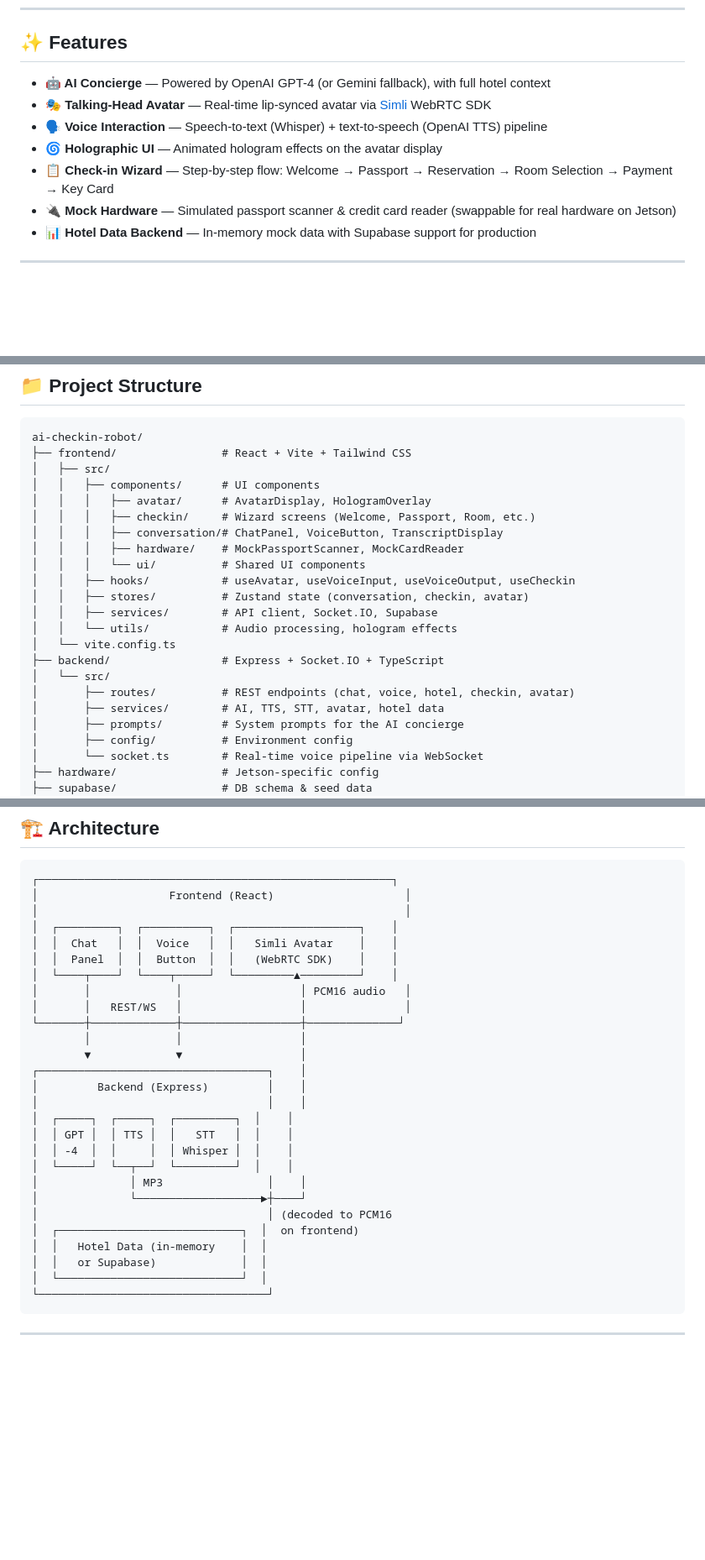
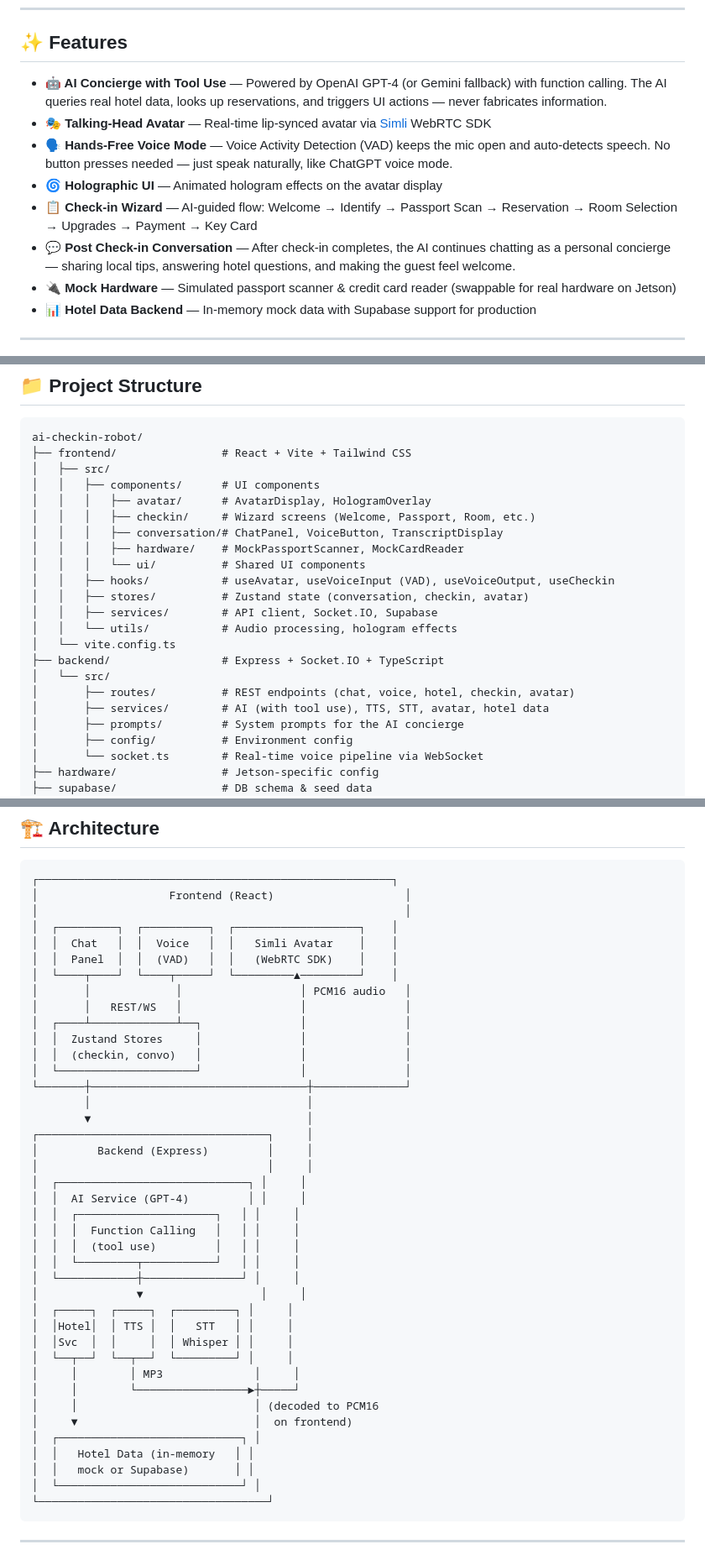
Before and after one commit to soongensayo/gedi-hotel-assistant, a Markdown page: README.md, 3 parts joined by grey strips. Shown at 84% size. Rendered like a GitHub page; blank space fills up the shorter version.

````diff
--- a/README.md
+++ b/README.md
@@ -10,11 +10,12 @@ A full-stack kiosk application featuring a **voice-interactive AI concierge** th
 
 ## ✨ Features
 
-- **🤖 AI Concierge** — Powered by OpenAI GPT-4 (or Gemini fallback), with full hotel context
+- **🤖 AI Concierge with Tool Use** — Powered by OpenAI GPT-4 (or Gemini fallback) with function calling. The AI queries real hotel data, looks up reservations, and triggers UI actions — never fabricates information.
 - **🎭 Talking-Head Avatar** — Real-time lip-synced avatar via [Simli](https://simli.com) WebRTC SDK
-- **🗣️ Voice Interaction** — Speech-to-text (Whisper) + text-to-speech (OpenAI TTS) pipeline
+- **🗣️ Hands-Free Voice Mode** — Voice Activity Detection (VAD) keeps the mic open and auto-detects speech. No button presses needed — just speak naturally, like ChatGPT voice mode.
 - **🌀 Holographic UI** — Animated hologram effects on the avatar display
-- **📋 Check-in Wizard** — Step-by-step flow: Welcome → Passport → Reservation → Room Selection → Payment → Key Card
+- **📋 Check-in Wizard** — AI-guided flow: Welcome → Identify → Passport Scan → Reservation → Room Selection → Upgrades → Payment → Key Card
+- **💬 Post Check-in Conversation** — After check-in completes, the AI continues chatting as a personal concierge — sharing local tips, answering hotel questions, and making the guest feel welcome.
 - **🔌 Mock Hardware** — Simulated passport scanner & credit card reader (swappable for real hardware on Jetson)
 - **📊 Hotel Data Backend** — In-memory mock data with Supabase support for production
 
@@ -32,7 +33,7 @@ ai-checkin-robot/
 │   │   │   ├── conversation/# ChatPanel, VoiceButton, TranscriptDisplay
 │   │   │   ├── hardware/    # MockPassportScanner, MockCardReader
 │   │   │   └── ui/          # Shared UI components
-│   │   ├── hooks/           # useAvatar, useVoiceInput, useVoiceOutput, useCheckin
+│   │   ├── hooks/           # useAvatar, useVoiceInput (VAD), useVoiceOutput, useCheckin
 │   │   ├── stores/          # Zustand state (conversation, checkin, avatar)
 │   │   ├── services/        # API client, Socket.IO, Supabase
 │   │   └── utils/           # Audio processing, hologram effects
@@ -40,7 +41,7 @@ ai-checkin-robot/
 ├── backend/                 # Express + Socket.IO + TypeScript
 │   └── src/
 │       ├── routes/          # REST endpoints (chat, voice, hotel, checkin, avatar)
-│       ├── services/        # AI, TTS, STT, avatar, hotel data
+│       ├── services/        # AI (with tool use), TTS, STT, avatar, hotel data
 │       ├── prompts/         # System prompts for the AI concierge
 │       ├── config/          # Environment config
 │       └── socket.ts        # Real-time voice pipeline via WebSocket
@@ -166,27 +205,40 @@ The app uses **in-memory mock data** by default — no database needed for devel
 │                                                        │
 │  ┌─────────┐  ┌──────────┐  ┌───────────────────┐    │
 │  │  Chat   │  │  Voice   │  │   Simli Avatar    │    │
-│  │  Panel  │  │  Button  │  │   (WebRTC SDK)    │    │
+│  │  Panel  │  │  (VAD)   │  │   (WebRTC SDK)    │    │
 │  └────┬────┘  └────┬─────┘  └─────────▲─────────┘    │
 │       │             │                  │ PCM16 audio   │
 │       │   REST/WS   │                  │               │
-└───────┼─────────────┼──────────────────┼──────────────┘
-        │             │                  │
-        ▼             ▼                  │
-┌───────────────────────────────────┐    │
-│         Backend (Express)         │    │
-│                                   │    │
-│  ┌─────┐  ┌─────┐  ┌─────────┐  │    │
-│  │ GPT │  │ TTS │  │   STT   │  │    │
-│  │ -4  │  │     │  │ Whisper │  │    │
-│  └─────┘  └──┬──┘  └─────────┘  │    │
-│              │ MP3                │    │
-│              └───────────────────►┼────┘
-│                                   │ (decoded to PCM16
-│  ┌────────────────────────────┐  │  on frontend)
-│  │   Hotel Data (in-memory    │  │
-│  │   or Supabase)             │  │
-│  └────────────────────────────┘  │
+│  ┌────┴─────────────┴──┐               │               │
+│  │  Zustand Stores     │               │               │
+│  │  (checkin, convo)   │               │               │
+│  └─────────────────────┘               │               │
+└───────┼─────────────────────────────────┼──────────────┘
+        │                                 │
+        ▼                                 │
+┌───────────────────────────────────┐     │
+│         Backend (Express)         │     │
+│                                   │     │
+│  ┌─────────────────────────────┐ │     │
+│  │  AI Service (GPT-4)         │ │     │
+│  │  ┌─────────────────────┐   │ │     │
+│  │  │  Function Calling   │   │ │     │
+│  │  │  (tool use)         │   │ │     │
+│  │  └─────────┬───────────┘   │ │     │
+│  └────────────┼───────────────┘ │     │
+│               ▼                  │     │
+│  ┌─────┐  ┌─────┐  ┌─────────┐ │     │
+│  │Hotel│  │ TTS │  │   STT   │ │     │
+│  │Svc  │  │     │  │ Whisper │ │     │
+│  └──┬──┘  └──┬──┘  └─────────┘ │     │
+│     │        │ MP3              │     │
+│     │        └─────────────────►┼─────┘
+│     │                           │ (decoded to PCM16
+│     ▼                           │  on frontend)
+│  ┌────────────────────────────┐ │
+│  │   Hotel Data (in-memory   │ │
+│  │   mock or Supabase)       │ │
+│  └────────────────────────────┘ │
 └───────────────────────────────────┘
 ```
 
````
Also changed, not shown: other parts of README.md (+45 -7 lines).
